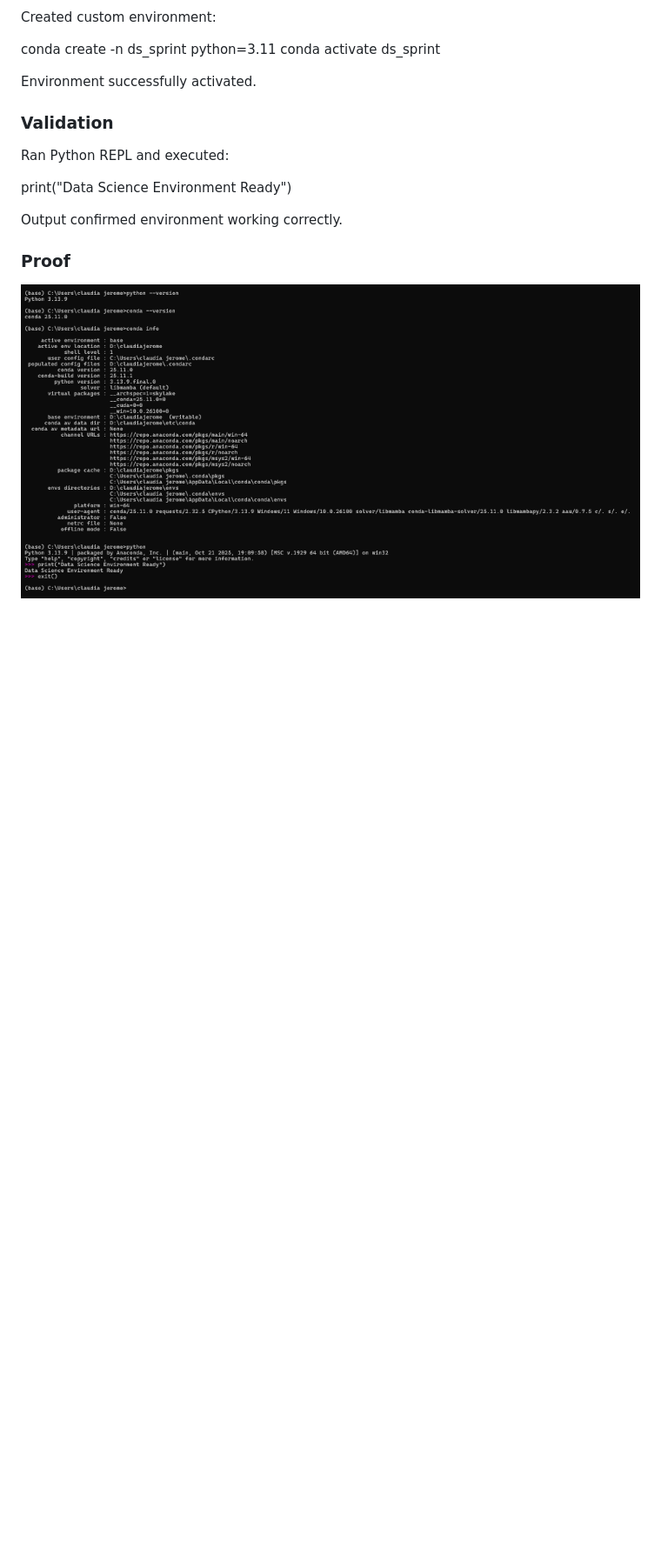
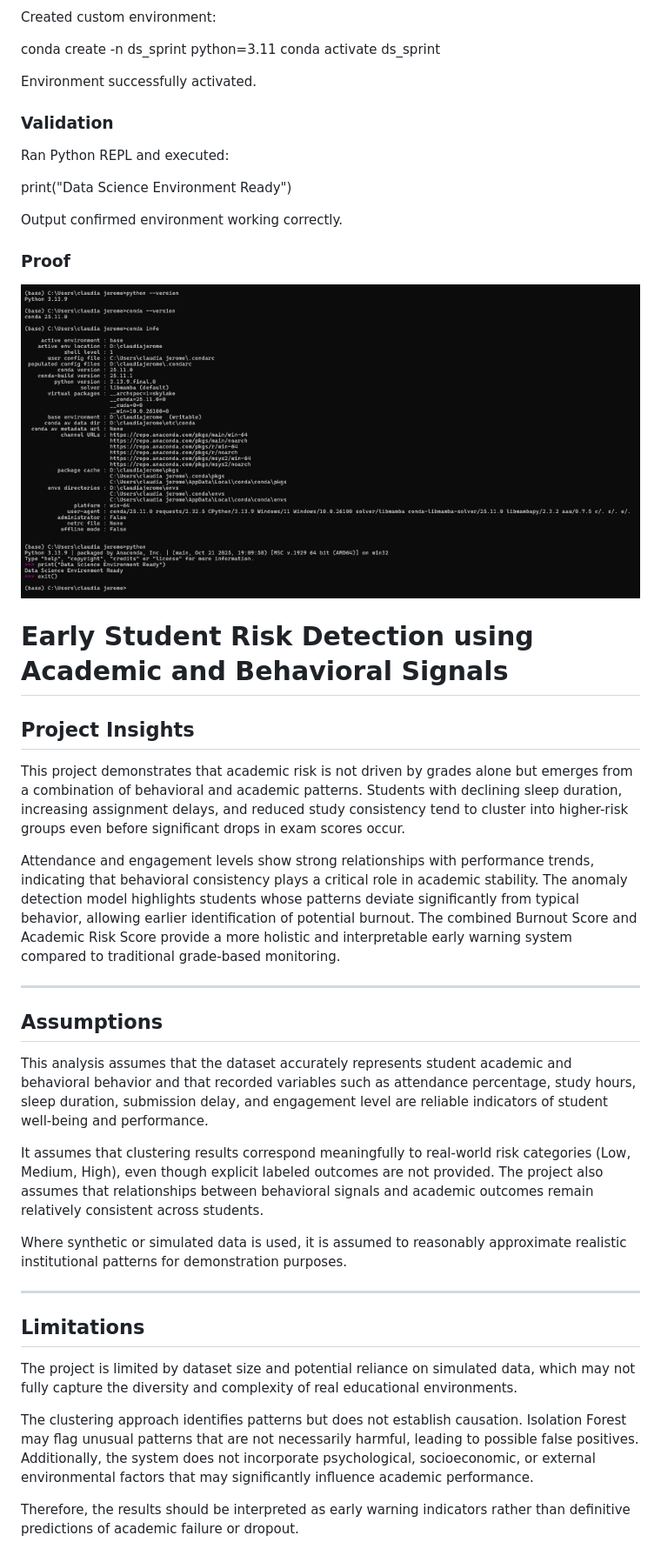
Before and after one commit to kalviumcommunity/S62_0226_AcademicPulse_DSML_StudentRiskAndBurnoutAnalysis, a Markdown page: Readme.md, the part around the change. Shown at 87% size. Drawn GitHub-style; blank space fills up the shorter version.

```diff
--- a/Readme.md
+++ b/Readme.md
@@ -225,3 +225,31 @@ Output confirmed environment working correctly.
 
 ### Proof
 ![Initialising](Initialising.png)
+
+# Early Student Risk Detection using Academic and Behavioral Signals
+
+## Project Insights
+
+This project demonstrates that academic risk is not driven by grades alone but emerges from a combination of behavioral and academic patterns. Students with declining sleep duration, increasing assignment delays, and reduced study consistency tend to cluster into higher-risk groups even before significant drops in exam scores occur.
+
+Attendance and engagement levels show strong relationships with performance trends, indicating that behavioral consistency plays a critical role in academic stability. The anomaly detection model highlights students whose patterns deviate significantly from typical behavior, allowing earlier identification of potential burnout. The combined Burnout Score and Academic Risk Score provide a more holistic and interpretable early warning system compared to traditional grade-based monitoring.
+
+---
+
+## Assumptions
+
+This analysis assumes that the dataset accurately represents student academic and behavioral behavior and that recorded variables such as attendance percentage, study hours, sleep duration, submission delay, and engagement level are reliable indicators of student well-being and performance.
+
+It assumes that clustering results correspond meaningfully to real-world risk categories (Low, Medium, High), even though explicit labeled outcomes are not provided. The project also assumes that relationships between behavioral signals and academic outcomes remain relatively consistent across students.
+
+Where synthetic or simulated data is used, it is assumed to reasonably approximate realistic institutional patterns for demonstration purposes.
+
+---
+
+## Limitations
+
+The project is limited by dataset size and potential reliance on simulated data, which may not fully capture the diversity and complexity of real educational environments.
+
+The clustering approach identifies patterns but does not establish causation. Isolation Forest may flag unusual patterns that are not necessarily harmful, leading to possible false positives. Additionally, the system does not incorporate psychological, socioeconomic, or external environmental factors that may significantly influence academic performance.
+
+Therefore, the results should be interpreted as early warning indicators rather than definitive predictions of academic failure or dropout.
```
